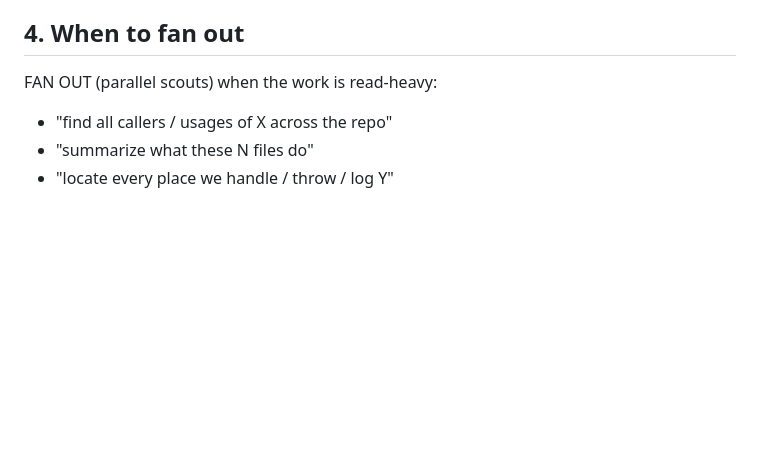
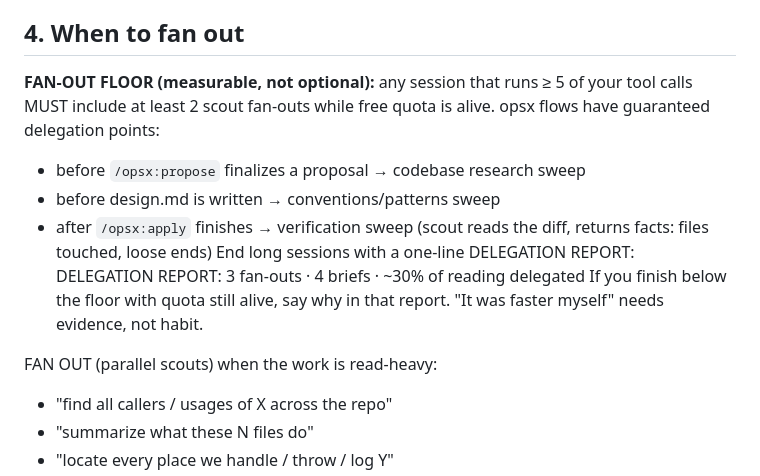
Before and after one commit to jahn-ping/qwen-parent-opencode, a Markdown page: AGENTS.md, the part around the change. GitHub-like rendering; blank space fills up the shorter version.

Commit message:
AGENTS.md §4: fan-out floor (>=2 scout sweeps per 5-call session, guaranteed opsx delegation points, closing DELEGATION REPORT)

```diff
--- a/AGENTS.md
+++ b/AGENTS.md
@@ -42,6 +42,18 @@ one whenever you generate. Therefore:
   never more than one.
 
 ## 4. When to fan out
+
+**FAN-OUT FLOOR (measurable, not optional):** any session that runs ≥ 5 of
+your tool calls MUST include at least 2 scout fan-outs while free quota is
+alive. opsx flows have guaranteed delegation points:
+- before `/opsx:propose` finalizes a proposal → codebase research sweep
+- before design.md is written → conventions/patterns sweep
+- after `/opsx:apply` finishes → verification sweep (scout reads the diff,
+  returns facts: files touched, loose ends)
+End long sessions with a one-line DELEGATION REPORT:
+    DELEGATION REPORT: 3 fan-outs · 4 briefs · ~30% of reading delegated
+If you finish below the floor with quota still alive, say why in that
+report. "It was faster myself" needs evidence, not habit.
 
 FAN OUT (parallel scouts) when the work is read-heavy:
 - "find all callers / usages of X across the repo"
```
